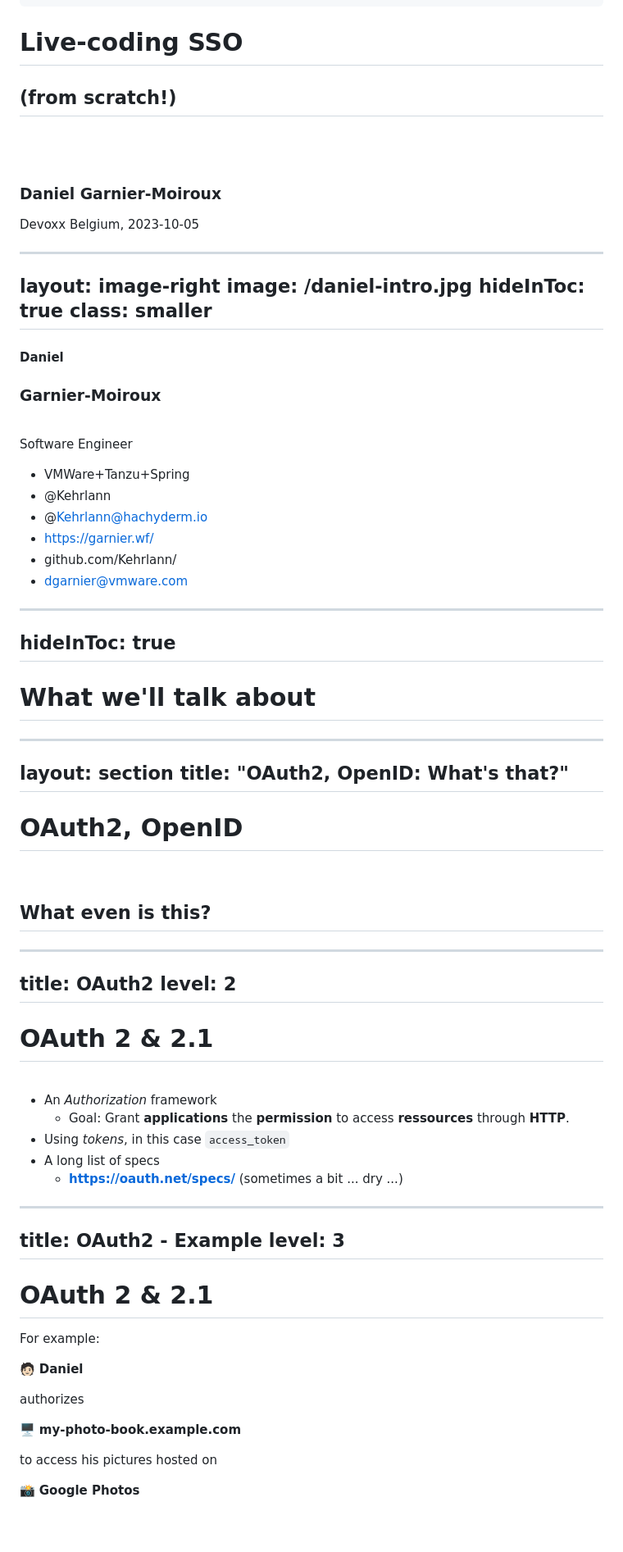
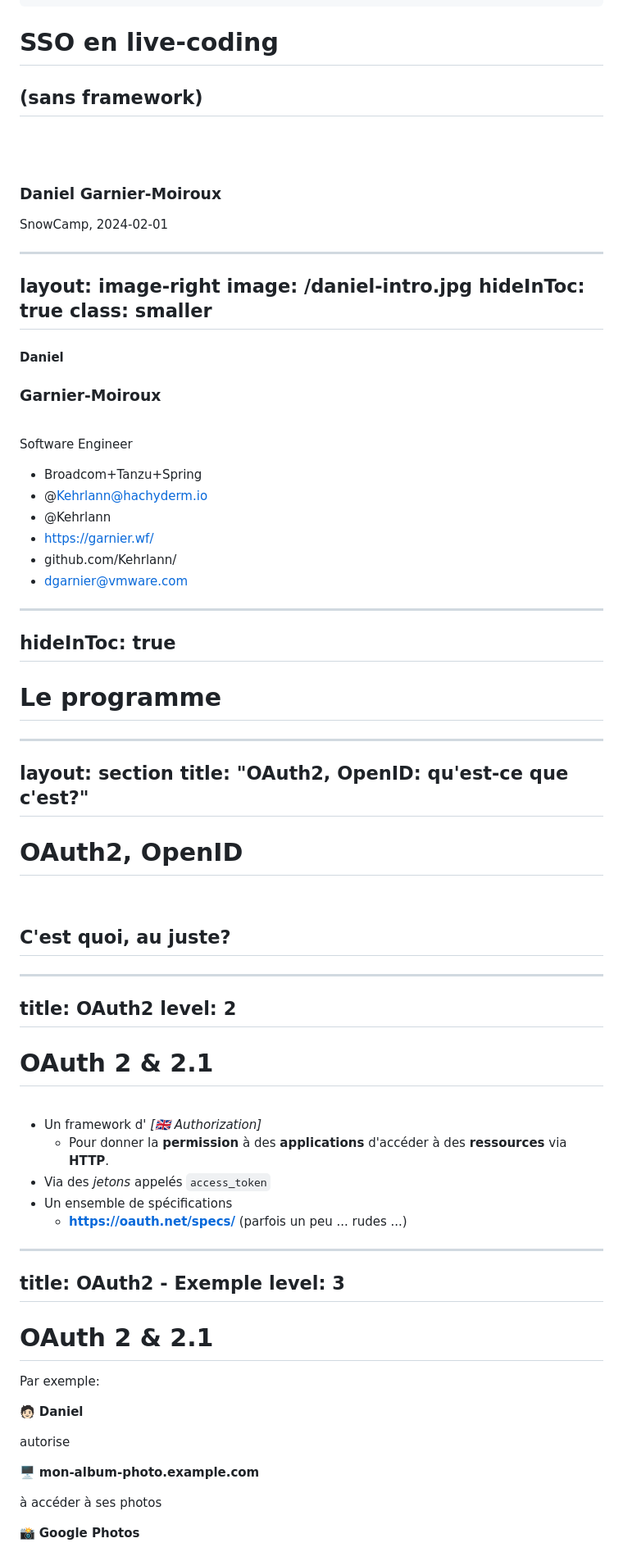
Before and after one commit to Kehrlann/sso-live-coding, a Markdown page: slides/slides.md, the part around one of its changes. Shown at 82% size. Drawn GitHub-style; blank space fills up the shorter version.

Commit message:
slides: switch to french

```diff
--- a/slides/slides.md
+++ b/slides/slides.md
@@ -11,20 +11,16 @@ colorSchema: "light"
 hideInToc: true
 ---
 
-# Live-coding SSO
-## (from scratch!)
+# SSO en live-coding
+## (sans framework)
 
 <br>
 <br>
 
 ### Daniel Garnier-Moiroux
 
-Devoxx Belgium, 2023-10-05
+SnowCamp, 2024-02-01
 
-<!--
-presenter notes go here
-TODO: splash image
--->
 
 ---
 layout: image-right
@@ -39,9 +35,9 @@ class: smaller
 
 Software Engineer
 
-- <logos-spring-icon /> VMWare+Tanzu+Spring
+- <logos-spring-icon /> Broadcom+Tanzu+Spring
+- <logos-mastodon-icon /> @Kehrlann@hachyderm.io
 - <logos-twitter /> @Kehrlann
-- <logos-mastodon-icon /> @Kehrlann@hachyderm.io
 - <logos-firefox /> https://garnier.wf/
 - <logos-github-icon /> github.com/Kehrlann/
 - <fluent-emoji-flat-envelope-with-arrow /> dgarnier@vmware.com
@@ -50,19 +46,19 @@ Software Engineer
 hideInToc: true
 ---
 
-# What we'll talk about
+# Le programme
 
 <Toc maxDepth="2"></Toc>
 
 ---
 layout: section
-title: "OAuth2, OpenID: What's that?"
+title: "OAuth2, OpenID: qu'est-ce que c'est?"
 ---
 
 # OAuth2, OpenID
 <br >
 
-## What even is this?
+## C'est quoi, au juste?
 
 ---
 title: OAuth2
@@ -73,28 +69,29 @@ level: 2
 
 <br>
 
-- An *Authorization* framework
-  - Goal: Grant **applications** the **permission** to access **ressources** through **HTTP**.
-- Using *tokens*, in this case `access_token`
-- A long list of specs
-  - **https://oauth.net/specs/** (sometimes a bit ... dry ...)
+- Un framework d' *[🇬🇧 Authorization]*
+  - Pour donner la **permission** à des **applications** d'accéder à des **ressources** via **HTTP**.
+- Via des *jetons* appelés `access_token`
+- Un ensemble de spécifications
+  - **https://oauth.net/specs/** (parfois un peu ... rudes ...)
+
 
 ---
-title: OAuth2 - Example
+title: OAuth2 - Exemple
 level: 3
 ---
 
 # OAuth 2 & 2.1
 
-For example:
+Par exemple:
 
 🧑🏻 **Daniel**
 
-authorizes
+autorise
 
-🖥️ **my-photo-book.example.com**
+🖥️ **mon-album-photo.example.com**
 
-to access his pictures hosted on
+à accéder à ses photos
 
 📸 **Google Photos**
 
```
Also changed, not shown: other parts of slides/slides.md (+18 -17 lines), slides/slides-english.md (added, +283 -0 lines).
